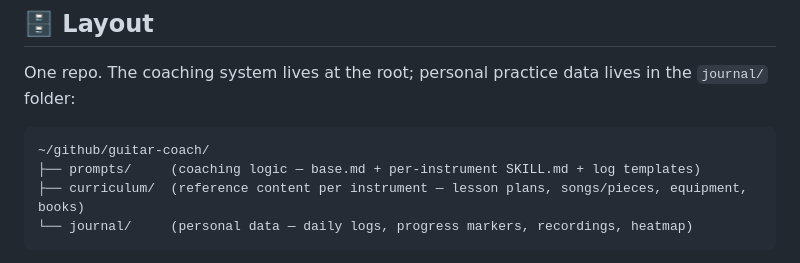
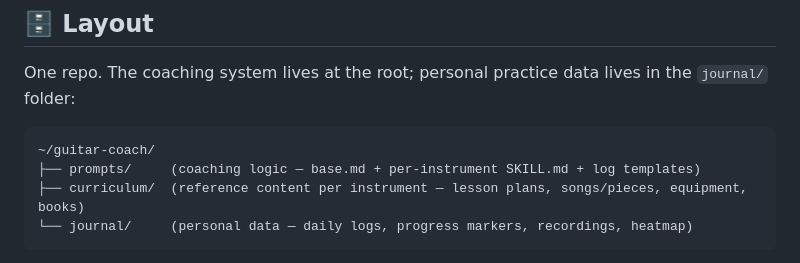
Before and after one commit to akhalikov/guitar-coach, a Markdown page: README.md, the part around the change. Rendered like a GitHub page.

Commit message:
Fix repository path in README
Correct the file path in the README to reflect the actual repository structure.

````diff
--- a/README.md
+++ b/README.md
@@ -44,7 +44,7 @@ The coach asks how you're feeling (energy / focus / tension / pain, 1–4) to pi
 One repo. The coaching system lives at the root; personal practice data lives in the `journal/` folder:
 
 ```
-~/github/guitar-coach/
+~/guitar-coach/
 ├── prompts/     (coaching logic — base.md + per-instrument SKILL.md + log templates)
 ├── curriculum/  (reference content per instrument — lesson plans, songs/pieces, equipment, books)
 └── journal/     (personal data — daily logs, progress markers, recordings, heatmap)
````
